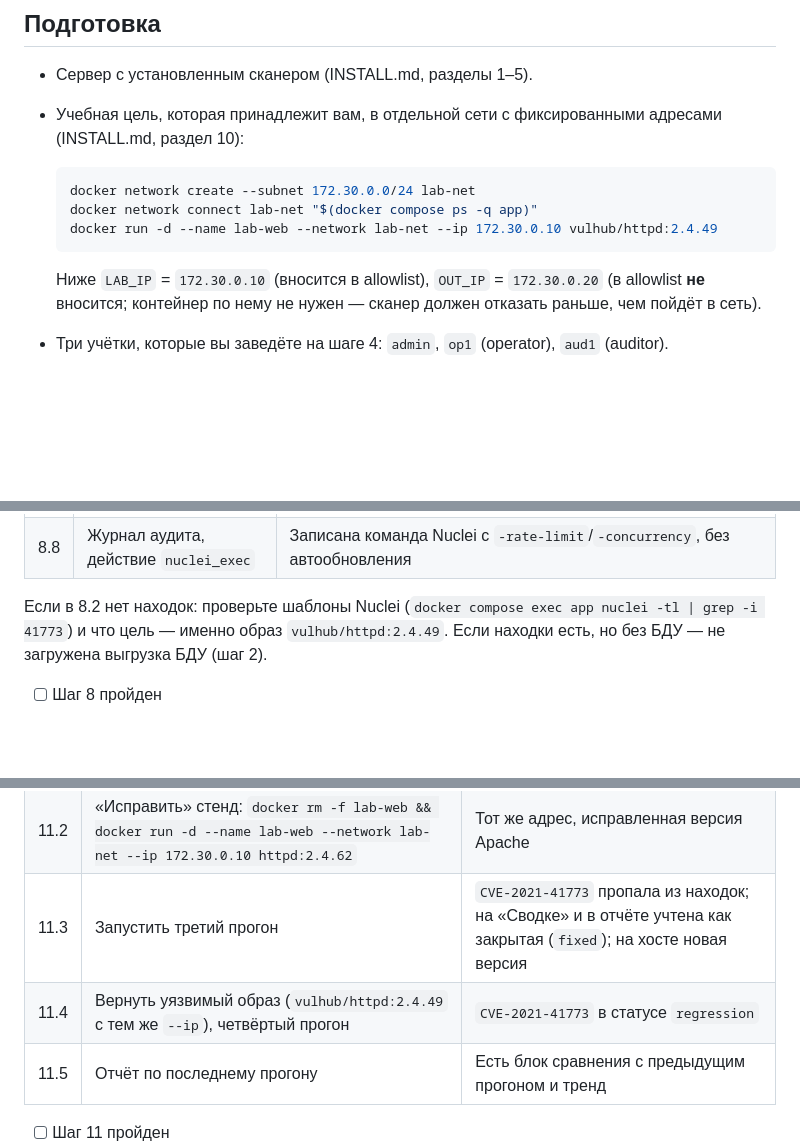
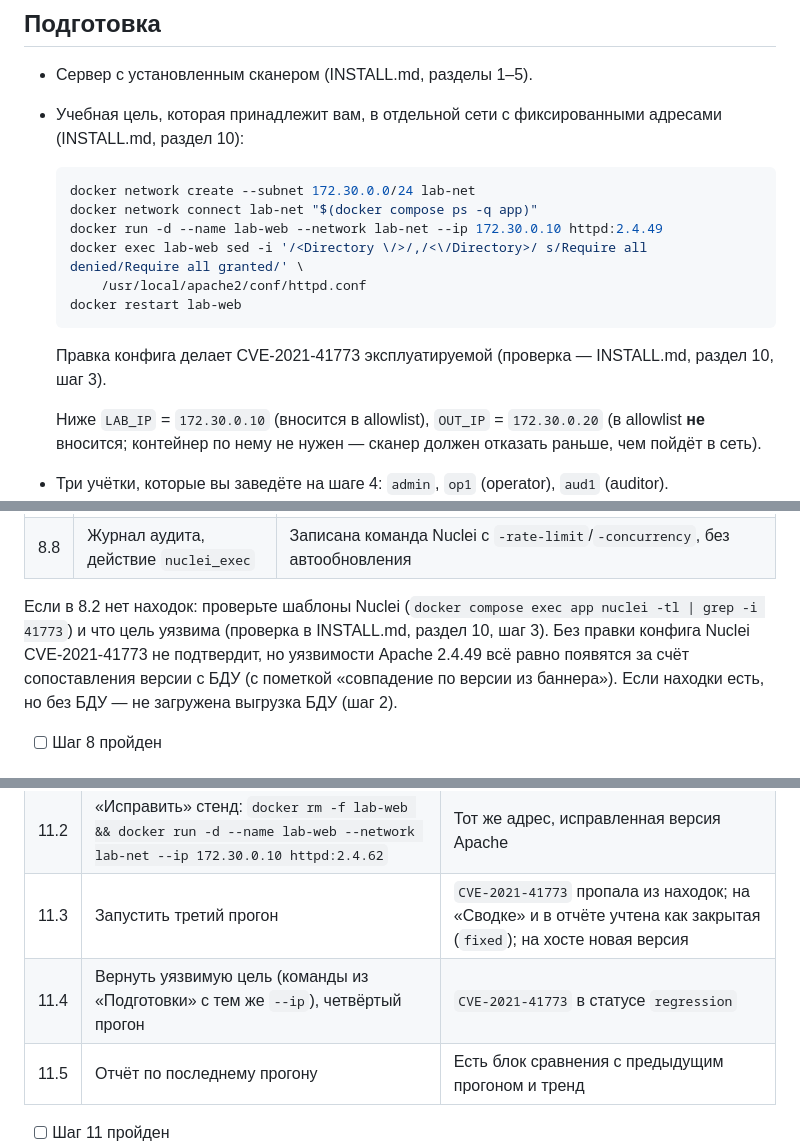
Before and after one commit to azuresong-afk/scanner-way, a Markdown page: docs/TESTING.md, 3 parts joined by grey strips. Drawn GitHub-style; blank space fills up the shorter version.

````diff
--- a/docs/TESTING.md
+++ b/docs/TESTING.md
@@ -17,8 +17,14 @@
   ```bash
   docker network create --subnet 172.30.0.0/24 lab-net
   docker network connect lab-net "$(docker compose ps -q app)"
-  docker run -d --name lab-web --network lab-net --ip 172.30.0.10 vulhub/httpd:2.4.49
+  docker run -d --name lab-web --network lab-net --ip 172.30.0.10 httpd:2.4.49
+  docker exec lab-web sed -i '/<Directory \/>/,/<\/Directory>/ s/Require all denied/Require all granted/' \
+      /usr/local/apache2/conf/httpd.conf
+  docker restart lab-web
   ```
+
+  Правка конфига делает CVE-2021-41773 эксплуатируемой (проверка — INSTALL.md,
+  раздел 10, шаг 3).
 
   Ниже `LAB_IP` = `172.30.0.10` (вносится в allowlist), `OUT_IP` =
   `172.30.0.20` (в allowlist **не** вносится; контейнер по нему не нужен —
@@ -153,9 +159,11 @@
 | 8.8 | Журнал аудита, действие `nuclei_exec` | Записана команда Nuclei с `-rate-limit`/`-concurrency`, без автообновления |
 
 Если в 8.2 нет находок: проверьте шаблоны Nuclei
-(`docker compose exec app nuclei -tl | grep -i 41773`) и что цель — именно
-образ `vulhub/httpd:2.4.49`. Если находки есть, но без БДУ — не загружена
-выгрузка БДУ (шаг 2).
+(`docker compose exec app nuclei -tl | grep -i 41773`) и что цель уязвима
+(проверка в INSTALL.md, раздел 10, шаг 3). Без правки конфига Nuclei
+CVE-2021-41773 не подтвердит, но уязвимости Apache 2.4.49 всё равно появятся
+за счёт сопоставления версии с БДУ (с пометкой «совпадение по версии из
+баннера»). Если находки есть, но без БДУ — не загружена выгрузка БДУ (шаг 2).
 
 - [ ] Шаг 8 пройден
 
@@ -197,7 +205,7 @@ INSTALL.md, раздел 16), поэтому проверяем, что моду
 | 11.1 | Повторить прогон из шага 8 по той же цели | На «Сводке» новых 0, закрытых 0; в «Находках» статус `open` у прежних находок |
 | 11.2 | «Исправить» стенд: `docker rm -f lab-web && docker run -d --name lab-web --network lab-net --ip 172.30.0.10 httpd:2.4.62` | Тот же адрес, исправленная версия Apache |
 | 11.3 | Запустить третий прогон | `CVE-2021-41773` пропала из находок; на «Сводке» и в отчёте учтена как закрытая (`fixed`); на хосте новая версия |
-| 11.4 | Вернуть уязвимый образ (`vulhub/httpd:2.4.49` с тем же `--ip`), четвёртый прогон | `CVE-2021-41773` в статусе `regression` |
+| 11.4 | Вернуть уязвимую цель (команды из «Подготовки» с тем же `--ip`), четвёртый прогон | `CVE-2021-41773` в статусе `regression` |
 | 11.5 | Отчёт по последнему прогону | Есть блок сравнения с предыдущим прогоном и тренд |
 
 - [ ] Шаг 11 пройден
````
Also changed, not shown: docs/INSTALL.md (+21 -4 lines).
